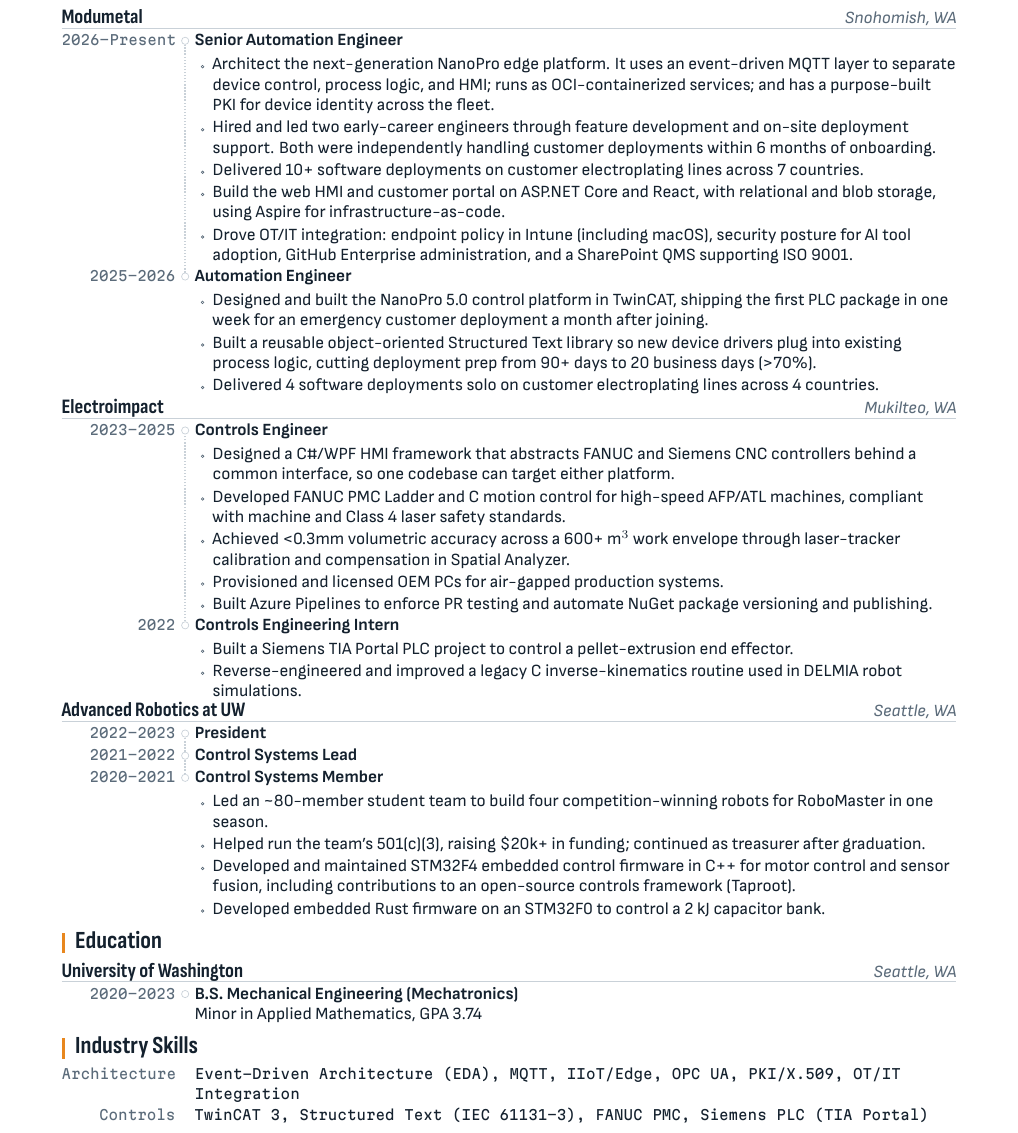
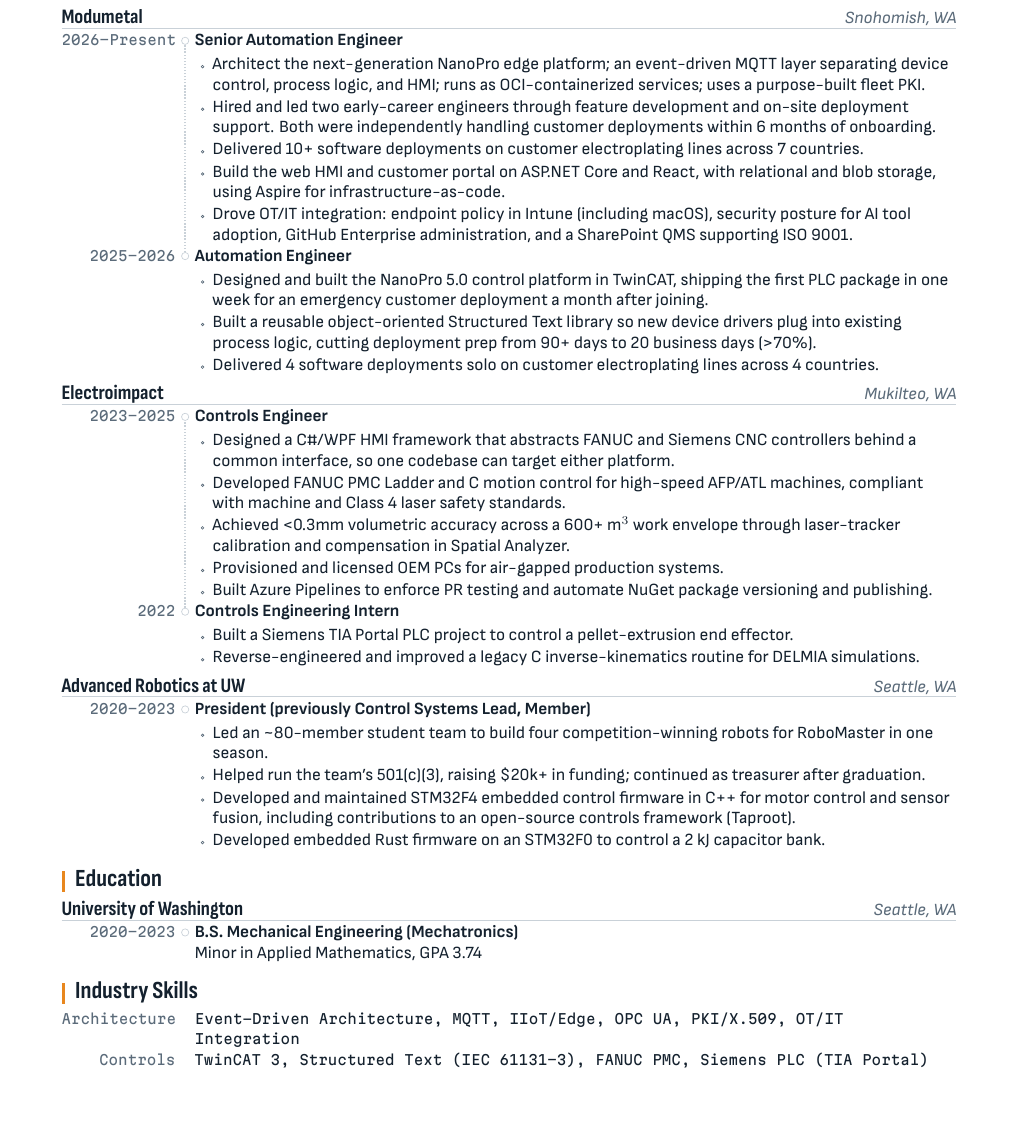
Before and after one commit to manolipt/resume, a LaTeX document (main.tex, which reads resume.sty): part of page 1 of 2, cut so that both start at the same text, the shorter picture padded with empty space. Compiled offline with XeLaTeX; a LaTeX package or settings file that is missing is left out.

Commit message:
Improve line spacing; consolidate wording

```diff
--- a/main.tex
+++ b/main.tex
@@ -34,7 +34,7 @@
 \cventry{Modumetal}{Snohomish, WA}{%
 \cvposition{2026--Present}{Senior Automation Engineer}{%
 \begin{itemize}
-\item Architect the next-generation NanoPro edge platform. It uses an event-driven MQTT layer to separate device control, process logic, and HMI; runs as OCI-containerized services; and has a purpose-built PKI for device identity across the fleet.
+\item Architect the next-generation NanoPro edge platform; an event-driven MQTT layer separating device control, process logic, and HMI; runs as OCI-containerized services; uses a purpose-built fleet PKI.
 \item Hired and led two early-career engineers through feature development and on-site deployment support. Both were independently handling customer deployments within 6 months of onboarding.
 \item Delivered 10+ software deployments on customer electroplating lines across 7 countries.
 \item Build the web HMI and customer portal on ASP.NET Core and React, with relational and blob storage, using Aspire for infrastructure-as-code.
@@ -59,13 +59,11 @@
 \cvposition{2022}{Controls Engineering Intern}{%
 \begin{itemize}
 \item Built a Siemens TIA Portal PLC project to control a pellet-extrusion end effector.
-\item Reverse-engineered and improved a legacy C inverse-kinematics routine used in DELMIA robot simulations.
+\item Reverse-engineered and improved a legacy C inverse-kinematics routine for DELMIA simulations.
 \end{itemize}}}
 
 \cventry{Advanced Robotics at UW}{Seattle, WA}{%
-\cvposition{2022--2023}{President}{}
-\cvposition{2021--2022}{Control Systems Lead}{}
-\cvposition{2020--2021}{Control Systems Member}{%
+\cvposition{2020--2023}{President (previously Control Systems Lead, Member)}{%
 \begin{itemize}
 \item Led an \textasciitilde 80-member student team to build four competition-winning robots for RoboMaster in one season.
 \item Helped run the team's 501(c)(3), raising \$20k+ in funding; continued as treasurer after graduation.
@@ -78,7 +76,7 @@
 \cvposition{2020--2023}{B.S. Mechanical Engineering (Mechatronics)}{Minor in Applied Mathematics, GPA 3.74}}
 
 \cvsection{Industry Skills}
-\cvskill{Architecture}{Event-Driven Architecture (EDA), MQTT, IIoT/Edge, OPC UA, PKI/X.509, OT/IT Integration}
+\cvskill{Architecture}{Event-Driven Architecture, MQTT, IIoT/Edge, OPC UA, PKI/X.509, OT/IT Integration}
 \cvskill{Controls}{TwinCAT 3, Structured Text (IEC 61131-3), FANUC PMC, Siemens PLC (TIA Portal)}
 \cvskill{Software}{C\#/.NET (ASP.NET Core, WPF), TypeScript/React, C/C++, Python, SQL, Rust}
 \cvskill{Deployment}{Docker/OCI, Docker Compose, GitHub Actions, Azure Pipelines, Aspire, Ansible}
--- a/resume.sty
+++ b/resume.sty
@@ -92,7 +92,7 @@
   \noindent\strut\textcolor{steellight}{\rule[-0.28em]{\textwidth}{0.4pt}}\hspace{-\textwidth}%
   {\setlength{\fboxsep}{0pt}\colorbox{white}{{\dsHeadFont\color{ink}\large #1}\,}}%
   \hfill\ifblank{#2}{}{{\setlength{\fboxsep}{0pt}\colorbox{white}{\,\textcolor{steel}{\itshape #2}}}}\par\vspace{1pt}%
-  #3\vspace{-1pt}}
+  #3\vspace{3pt}}
 
 % \cvposition{dates}{Role}{description or bullets}
 %   One timeline node per position; dates go in the left column. Description may be empty.
```
